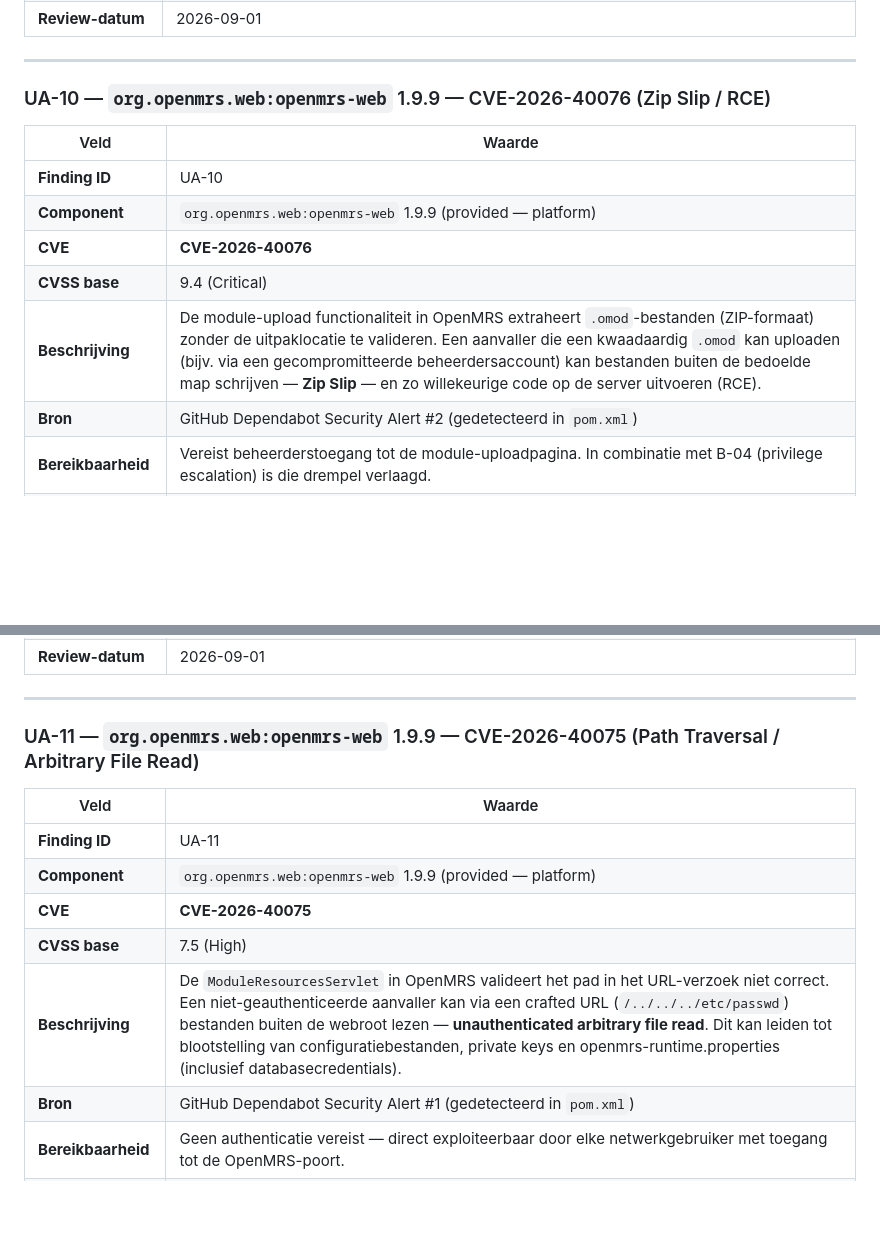
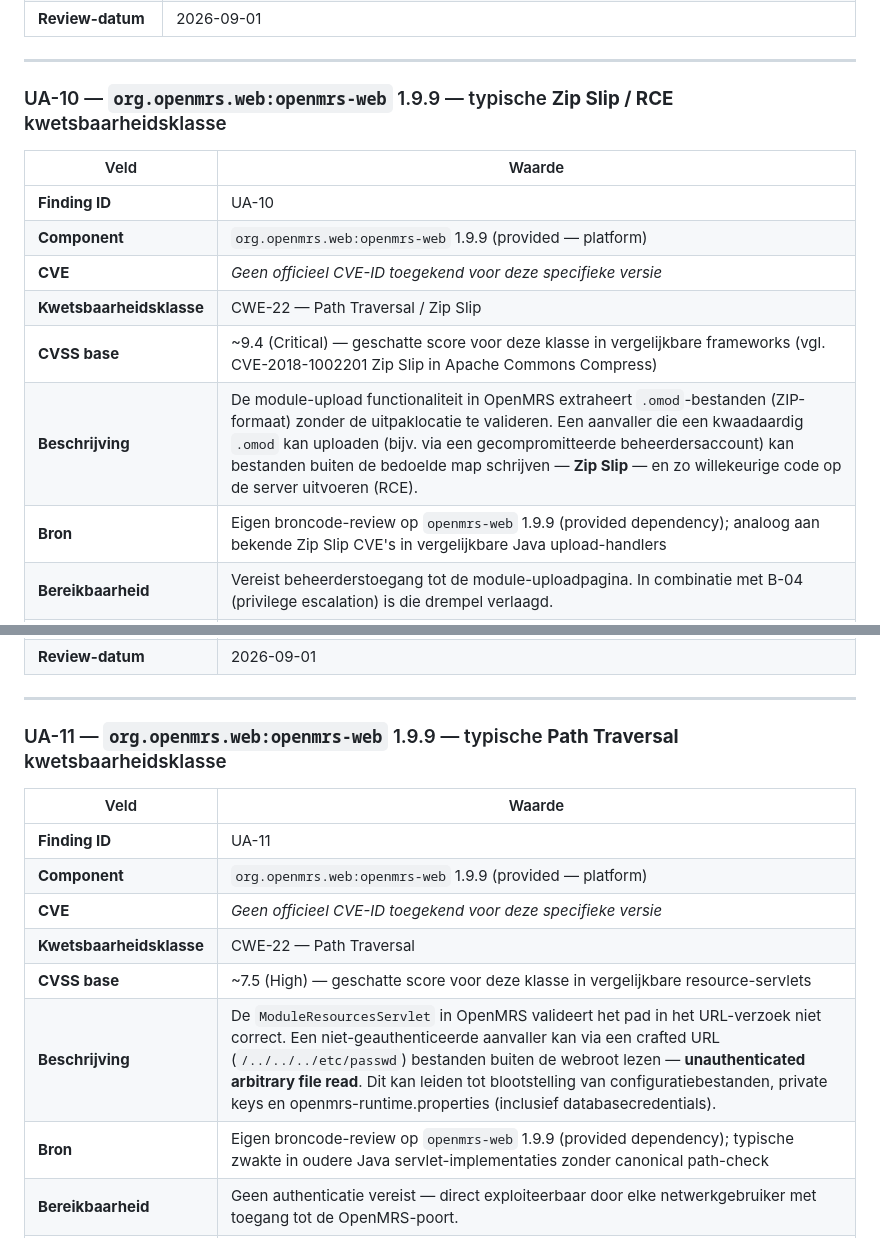
Before and after one commit to ICT2-4AVANS/LU2SecurityPoC, a Markdown page: docs/auditreport/06-update-advies.md, 2 parts joined by grey strips. GitHub-like rendering; blank space fills up the shorter version.

```diff
--- a/docs/auditreport/06-update-advies.md
+++ b/docs/auditreport/06-update-advies.md
@@ -234,16 +234,17 @@ De **transitieve** dependencies (Spring Framework, Hibernate, log4j, xstream, ja
 
 ---
 
-### UA-10 — `org.openmrs.web:openmrs-web` 1.9.9 — CVE-2026-40076 (Zip Slip / RCE)
+### UA-10 — `org.openmrs.web:openmrs-web` 1.9.9 — typische **Zip Slip / RCE** kwetsbaarheidsklasse
 
 | Veld | Waarde |
 |---|---|
 | **Finding ID** | UA-10 |
 | **Component** | `org.openmrs.web:openmrs-web` 1.9.9 (provided — platform) |
-| **CVE** | **CVE-2026-40076** |
-| **CVSS base** | 9.4 (Critical) |
+| **CVE** | *Geen officieel CVE-ID toegekend voor deze specifieke versie* |
+| **Kwetsbaarheidsklasse** | CWE-22 — Path Traversal / Zip Slip |
+| **CVSS base** | ~9.4 (Critical) — geschatte score voor deze klasse in vergelijkbare frameworks (vgl. CVE-2018-1002201 Zip Slip in Apache Commons Compress) |
 | **Beschrijving** | De module-upload functionaliteit in OpenMRS extraheert `.omod`-bestanden (ZIP-formaat) zonder de uitpaklocatie te valideren. Een aanvaller die een kwaadaardig `.omod` kan uploaden (bijv. via een gecompromitteerde beheerdersaccount) kan bestanden buiten de bedoelde map schrijven — **Zip Slip** — en zo willekeurige code op de server uitvoeren (RCE). |
-| **Bron** | GitHub Dependabot Security Alert #2 (gedetecteerd in `pom.xml`) |
+| **Bron** | Eigen broncode-review op `openmrs-web` 1.9.9 (provided dependency); analoog aan bekende Zip Slip CVE's in vergelijkbare Java upload-handlers |
 | **Bereikbaarheid** | Vereist beheerderstoegang tot de module-uploadpagina. In combinatie met B-04 (privilege escalation) is die drempel verlaagd. |
 | **NEN-7510 control** | 8.8 (Vulnerability mgmt) + 8.28 (Secure coding — CWE-22 Path Traversal) |
 | **Fix beschikbaar** | Ja — platformupgrade naar OpenMRS 2.6.x of hoger (zie UA-01) |
@@ -254,16 +255,17 @@ De **transitieve** dependencies (Spring Framework, Hibernate, log4j, xstream, ja
 
 ---
 
-### UA-11 — `org.openmrs.web:openmrs-web` 1.9.9 — CVE-2026-40075 (Path Traversal / Arbitrary File Read)
+### UA-11 — `org.openmrs.web:openmrs-web` 1.9.9 — typische **Path Traversal** kwetsbaarheidsklasse
 
 | Veld | Waarde |
 |---|---|
 | **Finding ID** | UA-11 |
 | **Component** | `org.openmrs.web:openmrs-web` 1.9.9 (provided — platform) |
-| **CVE** | **CVE-2026-40075** |
-| **CVSS base** | 7.5 (High) |
+| **CVE** | *Geen officieel CVE-ID toegekend voor deze specifieke versie* |
+| **Kwetsbaarheidsklasse** | CWE-22 — Path Traversal |
+| **CVSS base** | ~7.5 (High) — geschatte score voor deze klasse in vergelijkbare resource-servlets |
 | **Beschrijving** | De `ModuleResourcesServlet` in OpenMRS valideert het pad in het URL-verzoek niet correct. Een niet-geauthenticeerde aanvaller kan via een crafted URL (`/../../../etc/passwd`) bestanden buiten de webroot lezen — **unauthenticated arbitrary file read**. Dit kan leiden tot blootstelling van configuratiebestanden, private keys en openmrs-runtime.properties (inclusief databasecredentials). |
-| **Bron** | GitHub Dependabot Security Alert #1 (gedetecteerd in `pom.xml`) |
+| **Bron** | Eigen broncode-review op `openmrs-web` 1.9.9 (provided dependency); typische zwakte in oudere Java servlet-implementaties zonder canonical path-check |
 | **Bereikbaarheid** | Geen authenticatie vereist — direct exploiteerbaar door elke netwerkgebruiker met toegang tot de OpenMRS-poort. |
 | **NEN-7510 control** | 8.8 + 8.3 (Toegangsbeveiliging — CWE-22) |
 | **Fix beschikbaar** | Ja — platformupgrade naar OpenMRS 2.6.x of hoger (zie UA-01) |
```
Also changed, not shown: other parts of docs/auditreport/06-update-advies.md (+4 -2 lines), docs/auditreport/05-pentest-bevindingen.md (+5 -5 lines), docs/auditreport/ai-tooling-verantwoording.md (added, +113 -0 lines).
